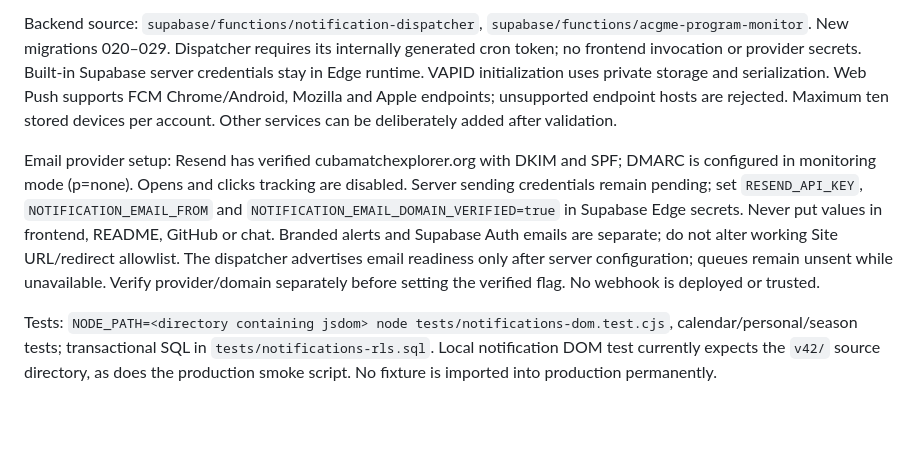
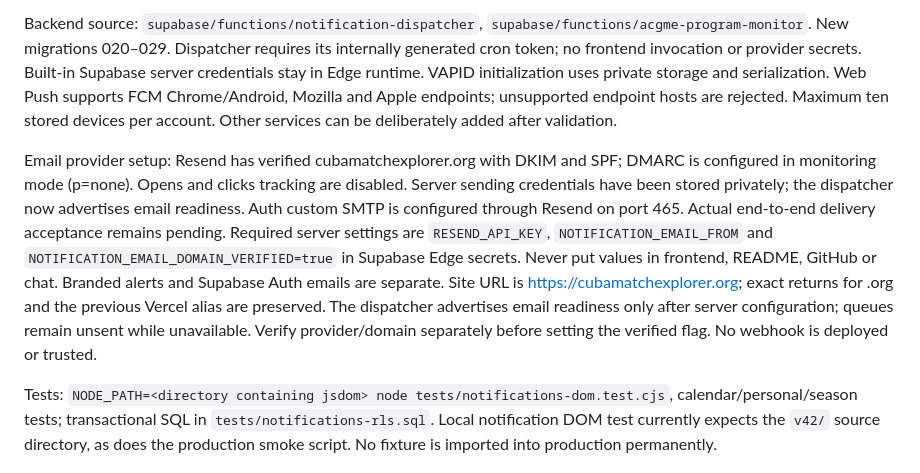
Before and after one commit to Andrewals92/img-cuba-match-explorer-andrew, a Markdown page: README.md, the part around the change. GitHub-like rendering; blank space fills up the shorter version.

Commit message:
Document private email configuration and pending delivery acceptance

```diff
--- a/README.md
+++ b/README.md
@@ -43,6 +43,6 @@ Existing notifications are extended, not replaced. ACGME change events and expli
 
 Backend source: `supabase/functions/notification-dispatcher`, `supabase/functions/acgme-program-monitor`. New migrations 020–029. Dispatcher requires its internally generated cron token; no frontend invocation or provider secrets. Built-in Supabase server credentials stay in Edge runtime. VAPID initialization uses private storage and serialization. Web Push supports FCM Chrome/Android, Mozilla and Apple endpoints; unsupported endpoint hosts are rejected. Maximum ten stored devices per account. Other services can be deliberately added after validation.
 
-Email provider setup: Resend has verified cubamatchexplorer.org with DKIM and SPF; DMARC is configured in monitoring mode (p=none). Opens and clicks tracking are disabled. Server sending credentials remain pending; set `RESEND_API_KEY`, `NOTIFICATION_EMAIL_FROM` and `NOTIFICATION_EMAIL_DOMAIN_VERIFIED=true` in Supabase Edge secrets. Never put values in frontend, README, GitHub or chat. Branded alerts and Supabase Auth emails are separate; do not alter working Site URL/redirect allowlist. The dispatcher advertises email readiness only after server configuration; queues remain unsent while unavailable. Verify provider/domain separately before setting the verified flag. No webhook is deployed or trusted.
+Email provider setup: Resend has verified cubamatchexplorer.org with DKIM and SPF; DMARC is configured in monitoring mode (p=none). Opens and clicks tracking are disabled. Server sending credentials have been stored privately; the dispatcher now advertises email readiness. Auth custom SMTP is configured through Resend on port 465. Actual end-to-end delivery acceptance remains pending. Required server settings are `RESEND_API_KEY`, `NOTIFICATION_EMAIL_FROM` and `NOTIFICATION_EMAIL_DOMAIN_VERIFIED=true` in Supabase Edge secrets. Never put values in frontend, README, GitHub or chat. Branded alerts and Supabase Auth emails are separate. Site URL is https://cubamatchexplorer.org; exact returns for .org and the previous Vercel alias are preserved. The dispatcher advertises email readiness only after server configuration; queues remain unsent while unavailable. Verify provider/domain separately before setting the verified flag. No webhook is deployed or trusted.
 
 Tests: `NODE_PATH=<directory containing jsdom> node tests/notifications-dom.test.cjs`, calendar/personal/season tests; transactional SQL in `tests/notifications-rls.sql`. Local notification DOM test currently expects the `v42/` source directory, as does the production smoke script. No fixture is imported into production permanently.
```
Also changed, not shown: RELEASE-v4.2.md (+1 -1 lines), VALIDATION-v4.2.md (+8 -0 lines).
